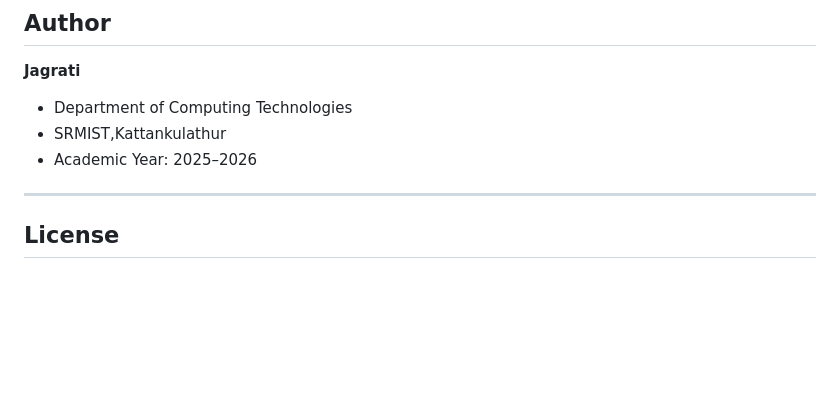
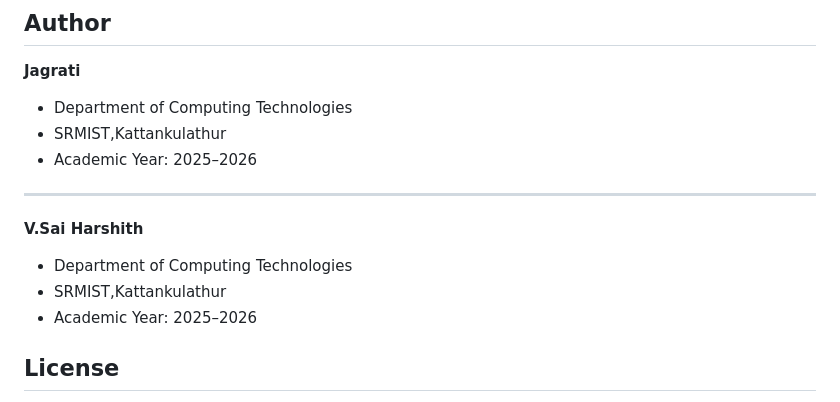
Before and after one commit to SaiHarshith12/zwf, a Markdown page: README.md, the part around the change. GitHub-like rendering; blank space fills up the shorter version.

Commit message:
Add author information to README

```diff
--- a/README.md
+++ b/README.md
@@ -187,6 +187,10 @@ Industry sources: [UNEP](https://www.unep.org), [Ellen MacArthur Foundation](htt
 - Academic Year: 2025–2026
 
 ---
+**V.Sai Harshith**
+- Department of Computing Technologies
+- SRMIST,Kattankulathur
+- Academic Year: 2025–2026
 
 ##  License
 
```
